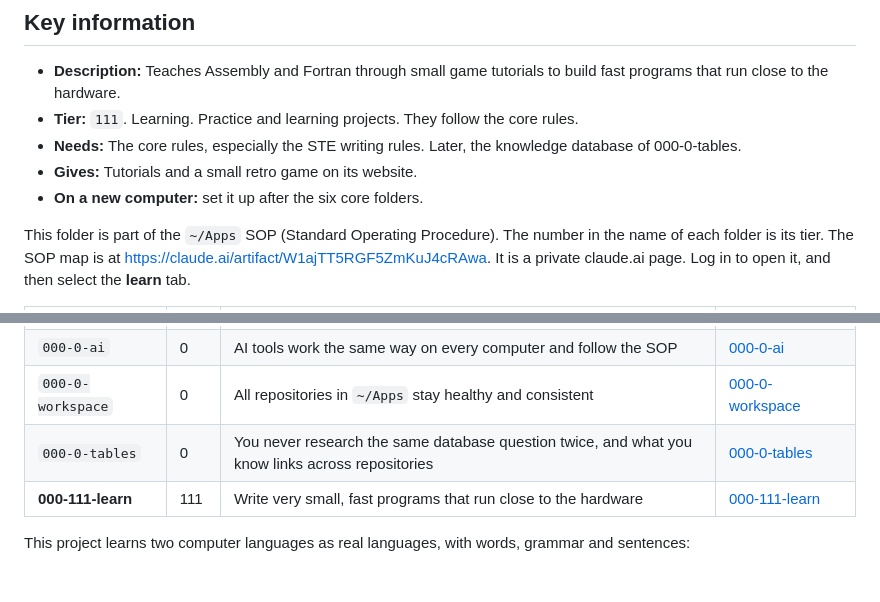
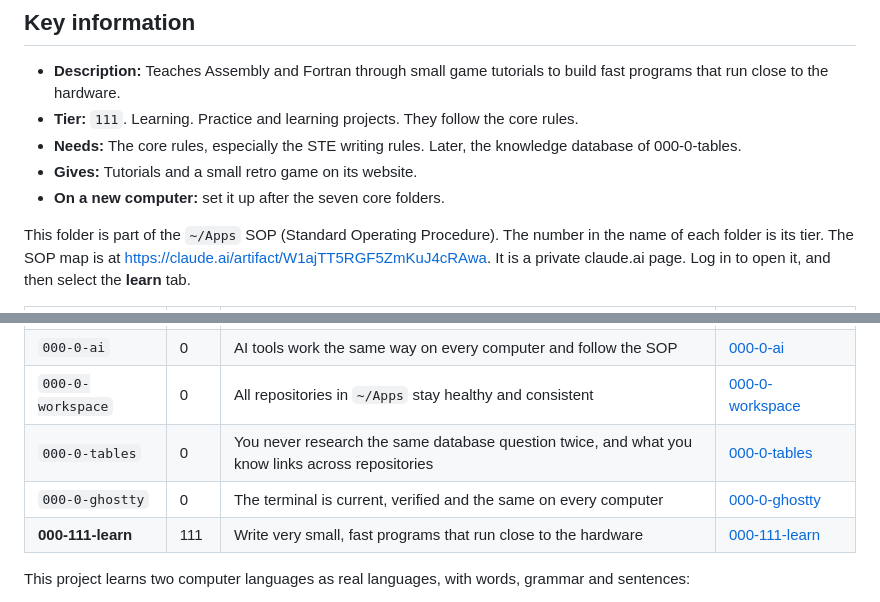
Before and after one commit to kairin/000-111-learn, a Markdown page: README.md, 2 parts joined by grey strips. Rendered like a GitHub page.

Commit message:
docs: add 000-0-ghostty to the core tier (#16)
Co-authored-by: Claude Opus 5.5 <noreply@anthropic.com>

```diff
--- a/README.md
+++ b/README.md
@@ -7,7 +7,7 @@
 - **Tier:** `111`. Learning. Practice and learning projects. They follow the core rules.
 - **Needs:** The core rules, especially the STE writing rules. Later, the knowledge database of 000-0-tables.
 - **Gives:** Tutorials and a small retro game on its website.
-- **On a new computer:** set it up after the six core folders.
+- **On a new computer:** set it up after the seven core folders.
 
 This folder is part of the `~/Apps` SOP (Standard Operating Procedure). The
 number in the name of each folder is its tier. The SOP map is at
@@ -22,6 +22,7 @@ the **learn** tab.
 | `000-0-ai` | 0 | AI tools work the same way on every computer and follow the SOP | [000-0-ai](https://github.com/kairin/000-0-ai) |
 | `000-0-workspace` | 0 | All repositories in `~/Apps` stay healthy and consistent | [000-0-workspace](https://github.com/kairin/000-0-workspace) |
 | `000-0-tables` | 0 | You never research the same database question twice, and what you know links across repositories | [000-0-tables](https://github.com/kairin/000-0-tables) |
+| `000-0-ghostty` | 0 | The terminal is current, verified and the same on every computer | [000-0-ghostty](https://github.com/kairin/000-0-ghostty) |
 | **000-111-learn** | 111 | Write very small, fast programs that run close to the hardware | [000-111-learn](https://github.com/kairin/000-111-learn) |
 <!-- key-information:end -->
 
```
